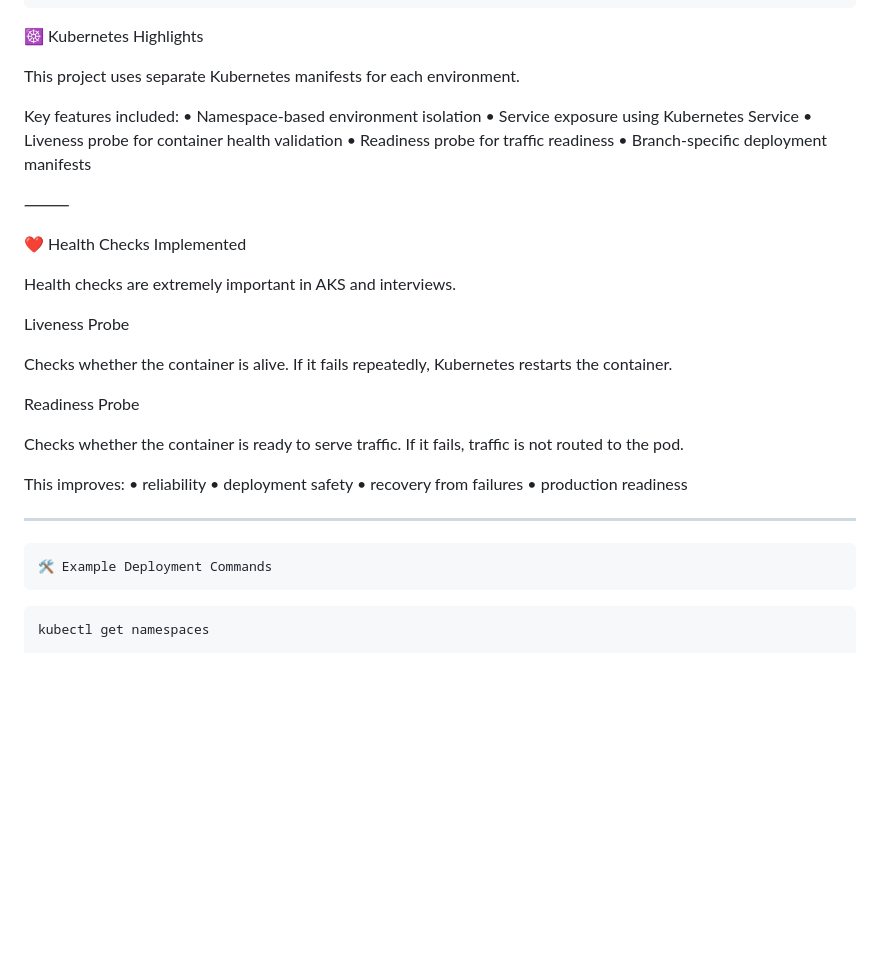
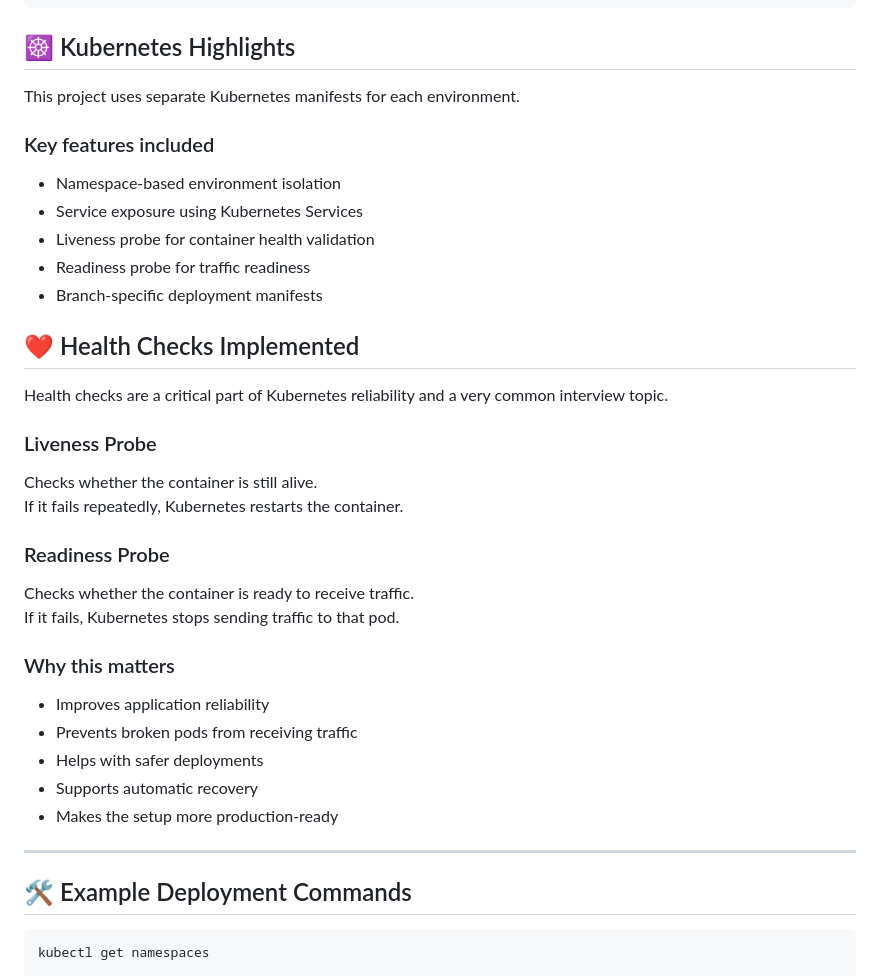
Before and after one commit to sudhir81/azure-aks-devsecops-pipeline, a Markdown page: README.md, the part around one of its changes. Drawn GitHub-style; blank space fills up the shorter version.

````diff
--- a/README.md
+++ b/README.md
@@ -130,43 +130,45 @@ azure-aks-devsecops-pipeline/
 └── README.md
 ```
 
-☸️ Kubernetes Highlights
+## ☸️ Kubernetes Highlights
 
 This project uses separate Kubernetes manifests for each environment.
 
-Key features included:
-	•	Namespace-based environment isolation
-	•	Service exposure using Kubernetes Service
-	•	Liveness probe for container health validation
-	•	Readiness probe for traffic readiness
-	•	Branch-specific deployment manifests
+### Key features included
 
-⸻
+- Namespace-based environment isolation
+- Service exposure using Kubernetes Services
+- Liveness probe for container health validation
+- Readiness probe for traffic readiness
+- Branch-specific deployment manifests
 
-❤️ Health Checks Implemented
 
-Health checks are extremely important in AKS and interviews.
+## ❤️ Health Checks Implemented
 
-Liveness Probe
+Health checks are a critical part of Kubernetes reliability and a very common interview topic.
 
-Checks whether the container is alive.
+### Liveness Probe
+
+Checks whether the container is still alive.
 If it fails repeatedly, Kubernetes restarts the container.
 
-Readiness Probe
+### Readiness Probe
 
-Checks whether the container is ready to serve traffic.
-If it fails, traffic is not routed to the pod.
+Checks whether the container is ready to receive traffic.
+If it fails, Kubernetes stops sending traffic to that pod.
 
-This improves:
-	•	reliability
-	•	deployment safety
-	•	recovery from failures
-	•	production readiness
+### Why this matters
+
+- Improves application reliability
+- Prevents broken pods from receiving traffic
+- Helps with safer deployments
+- Supports automatic recovery
+- Makes the setup more production-ready
 ________________________________________________________________________
 
-	🛠️ Example Deployment Commands
+## 🛠️ Example Deployment Commands
 
-```
+```bash
 kubectl get namespaces
 
 kubectl get pods -n dev
````
Also changed, not shown: other parts of README.md (+26 -21 lines).
